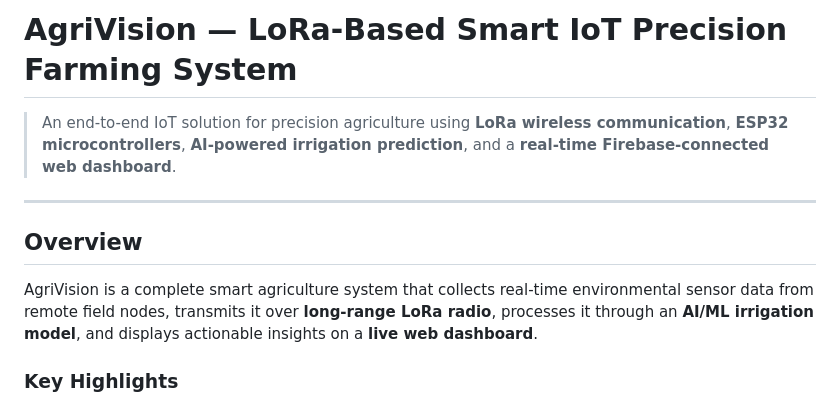
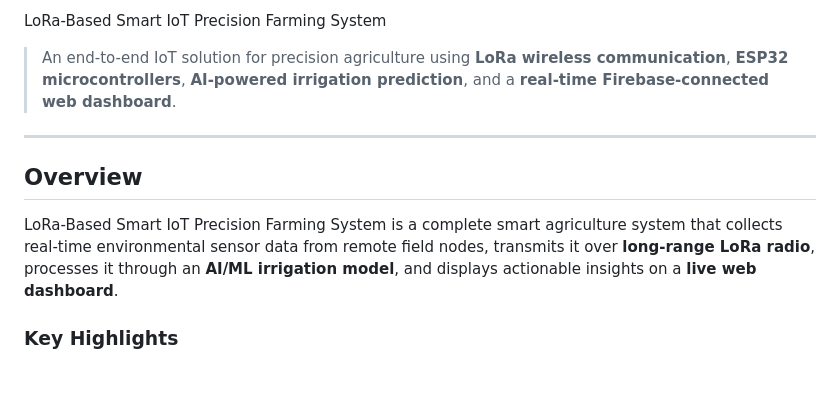
Before and after one commit to Krishnareddy2468/Lorabased_IOTsystem, a Markdown page: README.md, the part around the change. GitHub-like rendering; blank space fills up the shorter version.

Commit message:
Revise README title and overview description
Updated the project title in the README and improved the overview description.

```diff
--- a/README.md
+++ b/README.md
@@ -1,4 +1,4 @@
-# AgriVision — LoRa-Based Smart IoT Precision Farming System
+LoRa-Based Smart IoT Precision Farming System
 
 > An end-to-end IoT solution for precision agriculture using **LoRa wireless communication**, **ESP32 microcontrollers**, **AI-powered irrigation prediction**, and a **real-time Firebase-connected web dashboard**.
 
@@ -6,7 +6,7 @@
 
 ## Overview
 
-AgriVision is a complete smart agriculture system that collects real-time environmental sensor data from remote field nodes, transmits it over **long-range LoRa radio**, processes it through an **AI/ML irrigation model**, and displays actionable insights on a **live web dashboard**.
+LoRa-Based Smart IoT Precision Farming System is a complete smart agriculture system that collects real-time environmental sensor data from remote field nodes, transmits it over **long-range LoRa radio**, processes it through an **AI/ML irrigation model**, and displays actionable insights on a **live web dashboard**.
 
 ### Key Highlights
 
```
